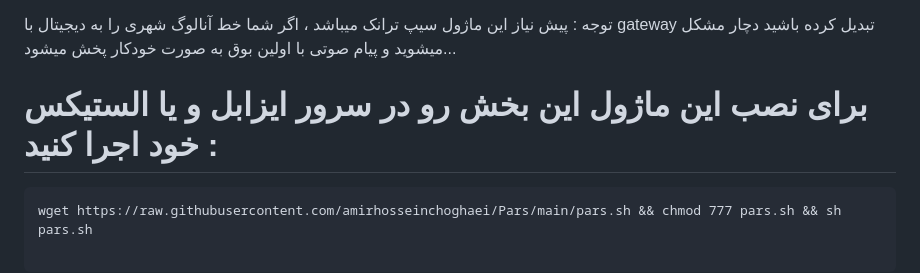
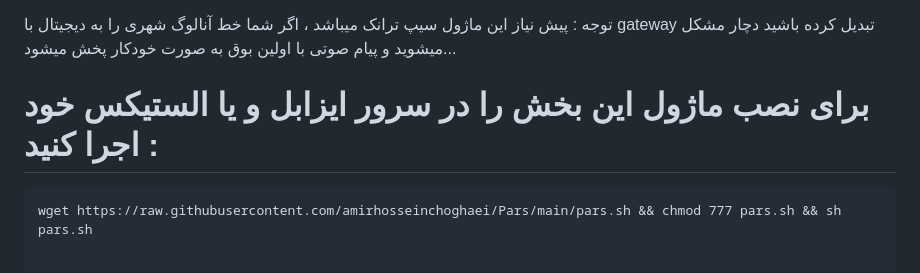
Before and after one commit to amirhosseinchoghaei/Pars, a Markdown page: readme2.md, the part around the change. Drawn GitHub-style.

````diff
--- a/readme2.md
+++ b/readme2.md
@@ -14,7 +14,7 @@
 
 
 
-# برای نصب این ماژول این بخش رو در سرور ایزابل و یا الستیکس خود اجرا کنید :
+# برای نصب ماژول این بخش را در سرور ایزابل و یا الستیکس خود اجرا کنید :
 
 ```
 wget https://raw.githubusercontent.com/amirhosseinchoghaei/Pars/main/pars.sh && chmod 777 pars.sh && sh pars.sh
````
